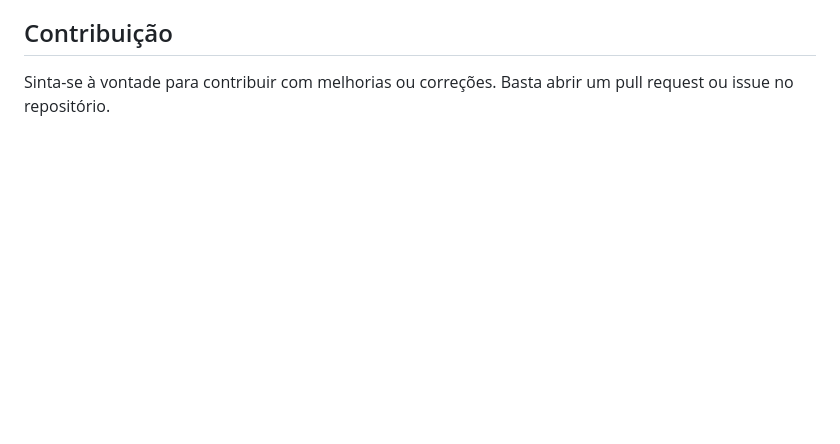
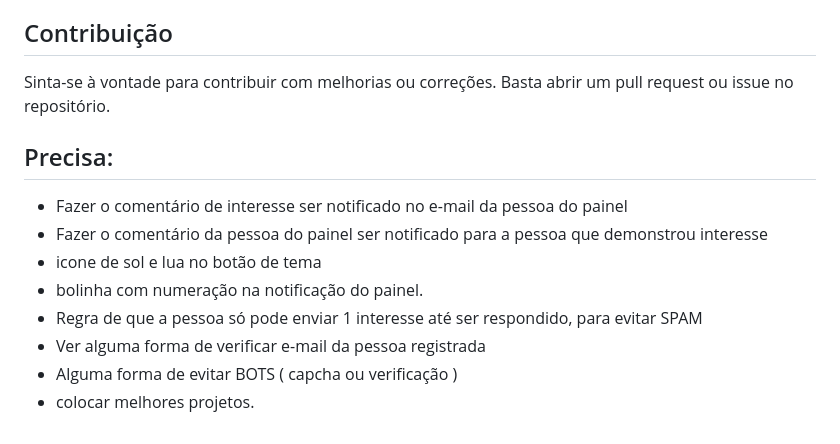
Before and after one commit to 8b1tz/portifolio_interativo, a Markdown page: README.md, the part around the change. Drawn GitHub-style; blank space fills up the shorter version.

```diff
--- a/README.md
+++ b/README.md
@@ -194,3 +194,13 @@ game_portfolio/
 ## Contribuição
 
 Sinta-se à vontade para contribuir com melhorias ou correções. Basta abrir um pull request ou issue no repositório.
+
+## Precisa:
+- Fazer o comentário de interesse ser notificado no e-mail da pessoa do painel
+- Fazer o comentário da pessoa do painel ser notificado para a pessoa que demonstrou interesse
+- icone de sol e lua no botão de tema
+- bolinha com numeração na notificação do painel.
+- Regra de que a pessoa só pode enviar 1 interesse até ser respondido, para evitar SPAM
+- Ver alguma forma de verificar e-mail da pessoa registrada
+- Alguma forma de evitar BOTS ( capcha ou verificação )
+- colocar melhores projetos.
```
